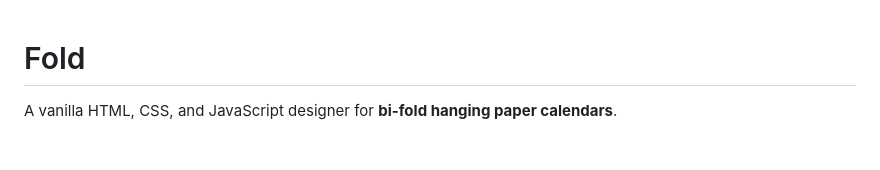
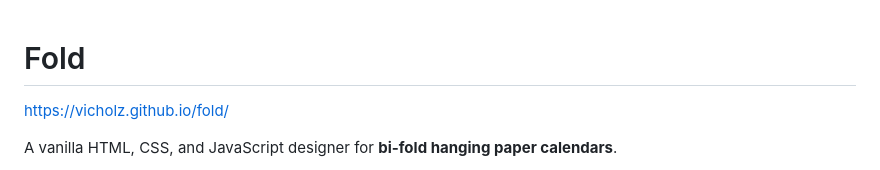
Before and after one commit to vicholz/fold, a Markdown page: README.md, the part around the change. Rendered like a GitHub page; blank space fills up the shorter version.

Commit message:
Add project URL to README
Added project URL to README for easy access.

```diff
--- a/README.md
+++ b/README.md
@@ -1,4 +1,6 @@
 # Fold
+
+https://vicholz.github.io/fold/
 
 A vanilla HTML, CSS, and JavaScript designer for **bi-fold hanging paper calendars**.
 
```
